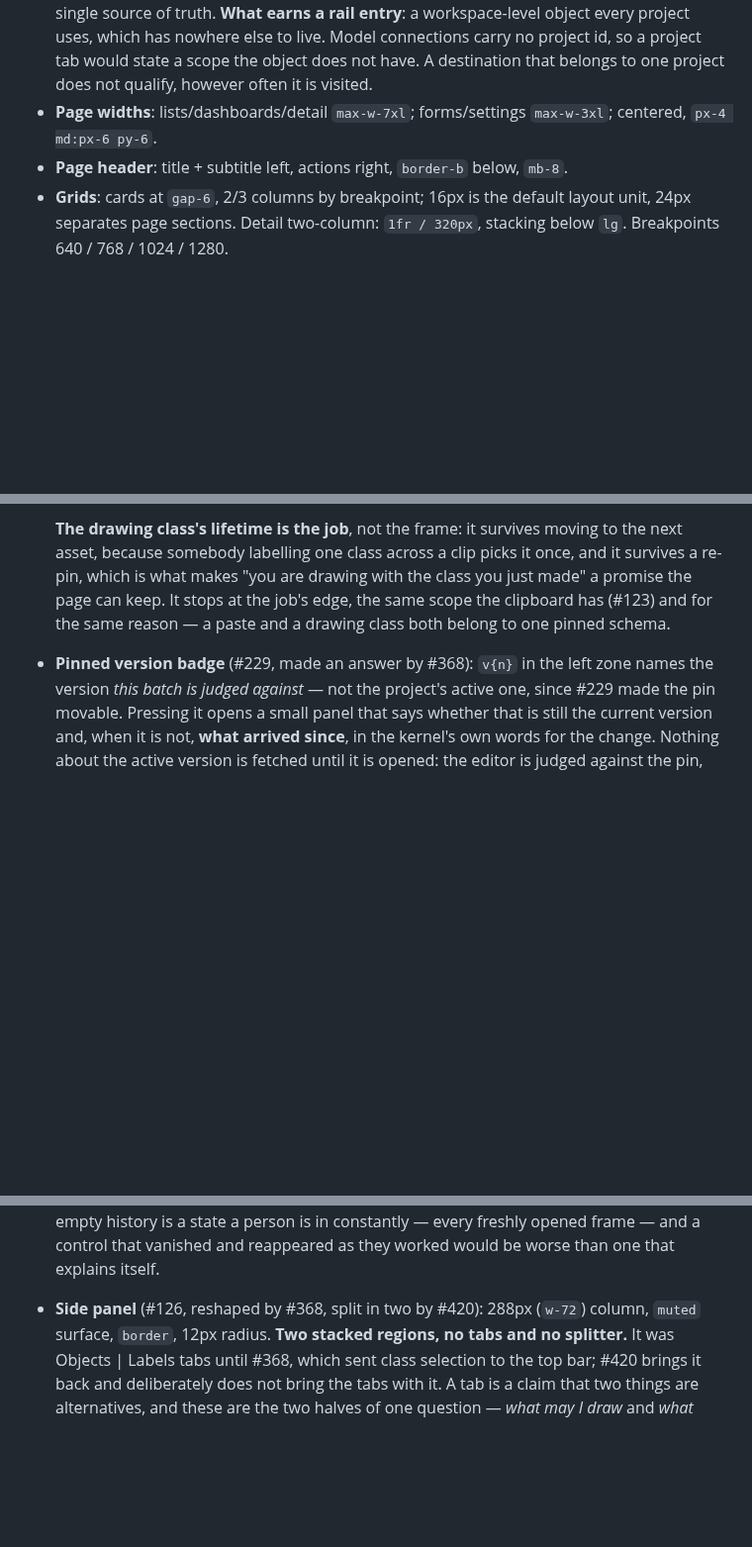
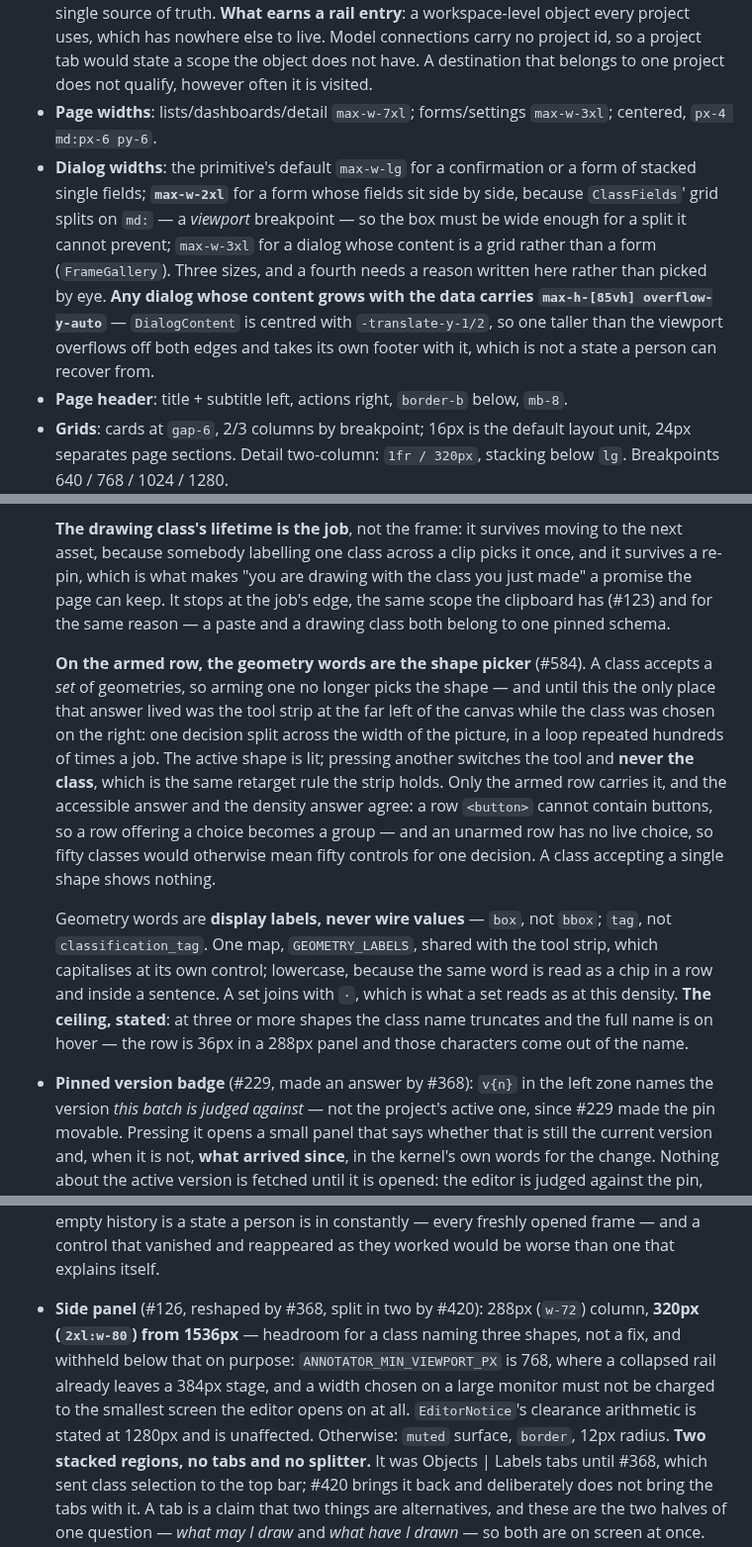
Before and after one commit to Robomous/VisionSet, a Markdown page: DESIGN.md, 3 parts joined by grey strips. Shown at 99% size. GitHub-like rendering; blank space fills up the shorter version.

Commit message:
docs: dialog widths, the armed row's shape picker, and the panel's breakpoint
cf. #584

```diff
--- a/DESIGN.md
+++ b/DESIGN.md
@@ -335,6 +335,15 @@ base**, line-height 1.6. One scale — reuse it, don't invent sizes:
   not qualify, however often it is visited.
 - **Page widths**: lists/dashboards/detail `max-w-7xl`; forms/settings `max-w-3xl`;
   centered, `px-4 md:px-6 py-6`.
+- **Dialog widths**: the primitive's default `max-w-lg` for a confirmation or a form of
+  stacked single fields; **`max-w-2xl`** for a form whose fields sit side by side, because
+  `ClassFields`' grid splits on `md:` — a *viewport* breakpoint — so the box must be wide
+  enough for a split it cannot prevent; `max-w-3xl` for a dialog whose content is a grid
+  rather than a form (`FrameGallery`). Three sizes, and a fourth needs a reason written here
+  rather than picked by eye. **Any dialog whose content grows with the data carries
+  `max-h-[85vh] overflow-y-auto`** — `DialogContent` is centred with `-translate-y-1/2`, so
+  one taller than the viewport overflows off both edges and takes its own footer with it,
+  which is not a state a person can recover from.
 - **Page header**: title + subtitle left, actions right, `border-b` below, `mb-8`.
 - **Grids**: cards at `gap-6`, 2/3 columns by breakpoint; 16px is the default layout
   unit, 24px separates page sections. Detail two-column: `1fr / 320px`, stacking below
@@ -935,6 +944,25 @@ The page the reference design shows (#56), with measurements verified in v1's so
   a promise the page can keep. It stops at the job's edge, the same scope the clipboard
   has (#123) and for the same reason — a paste and a drawing class both belong to one
   pinned schema.
+
+  **On the armed row, the geometry words are the shape picker** (#584). A class accepts a
+  *set* of geometries, so arming one no longer picks the shape — and until this the only
+  place that answer lived was the tool strip at the far left of the canvas while the class
+  was chosen on the right: one decision split across the width of the picture, in a loop
+  repeated hundreds of times a job. The active shape is lit; pressing another switches the
+  tool and **never the class**, which is the same retarget rule the strip holds. Only the
+  armed row carries it, and the accessible answer and the density answer agree: a row
+  `<button>` cannot contain buttons, so a row offering a choice becomes a group — and an
+  unarmed row has no live choice, so fifty classes would otherwise mean fifty controls for
+  one decision. A class accepting a single shape shows nothing.
+
+  Geometry words are **display labels, never wire values** — `box`, not `bbox`; `tag`, not
+  `classification_tag`. One map, `GEOMETRY_LABELS`, shared with the tool strip, which
+  capitalises at its own control; lowercase, because the same word is read as a chip in a
+  row and inside a sentence. A set joins with `·`, which is what a set reads as at this
+  density. **The ceiling, stated**: at three or more shapes the class name truncates and the
+  full name is on hover — the row is 36px in a 288px panel and those characters come out of
+  the name.
 - **Pinned version badge** (#229, made an answer by #368): `v{n}` in the left zone names
   the version *this batch is judged against* — not the project's active one, since #229
   made the pin movable. Pressing it opens a small panel that says whether that is still
@@ -1010,6 +1038,11 @@ The page the reference design shows (#56), with measurements verified in v1's so
   in constantly — every freshly opened frame — and a control that vanished and reappeared
   as they worked would be worse than one that explains itself.
 - **Side panel** (#126, reshaped by #368, split in two by #420): 288px (`w-72`) column,
+  **320px (`2xl:w-80`) from 1536px** — headroom for a class naming three shapes, not a fix,
+  and withheld below that on purpose: `ANNOTATOR_MIN_VIEWPORT_PX` is 768, where a collapsed
+  rail already leaves a 384px stage, and a width chosen on a large monitor must not be
+  charged to the smallest screen the editor opens on at all. `EditorNotice`'s clearance
+  arithmetic is stated at 1280px and is unaffected. Otherwise:
   `muted` surface, `border`, 12px radius. **Two stacked regions, no tabs and no
   splitter.** It was Objects | Labels tabs until #368, which sent class selection to the
   top bar; #420 brings it back and deliberately does not bring the tabs with it. A tab is
```
